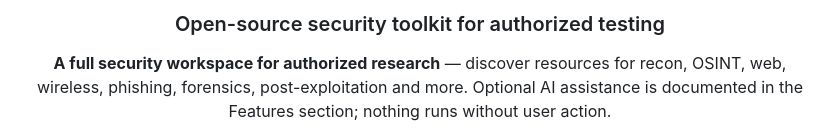
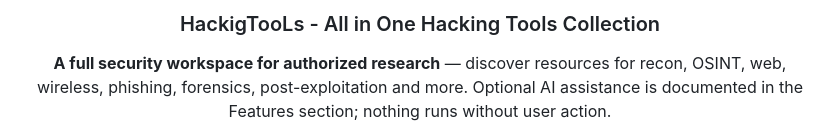
Before and after one commit to HumayunShariarHimu/HackingTools, a Markdown page: README.md, the part around the change. Drawn GitHub-style.

```diff
--- a/README.md
+++ b/README.md
@@ -1,7 +1,7 @@
 <div align="center">
 
 
-### Open-source security toolkit for authorized testing
+### HackigTooLs - All in One Hacking Tools Collection
 
 **A full security workspace for authorized research** — discover resources for recon,
 OSINT, web, wireless, phishing, forensics, post-exploitation and more. Optional AI
```
